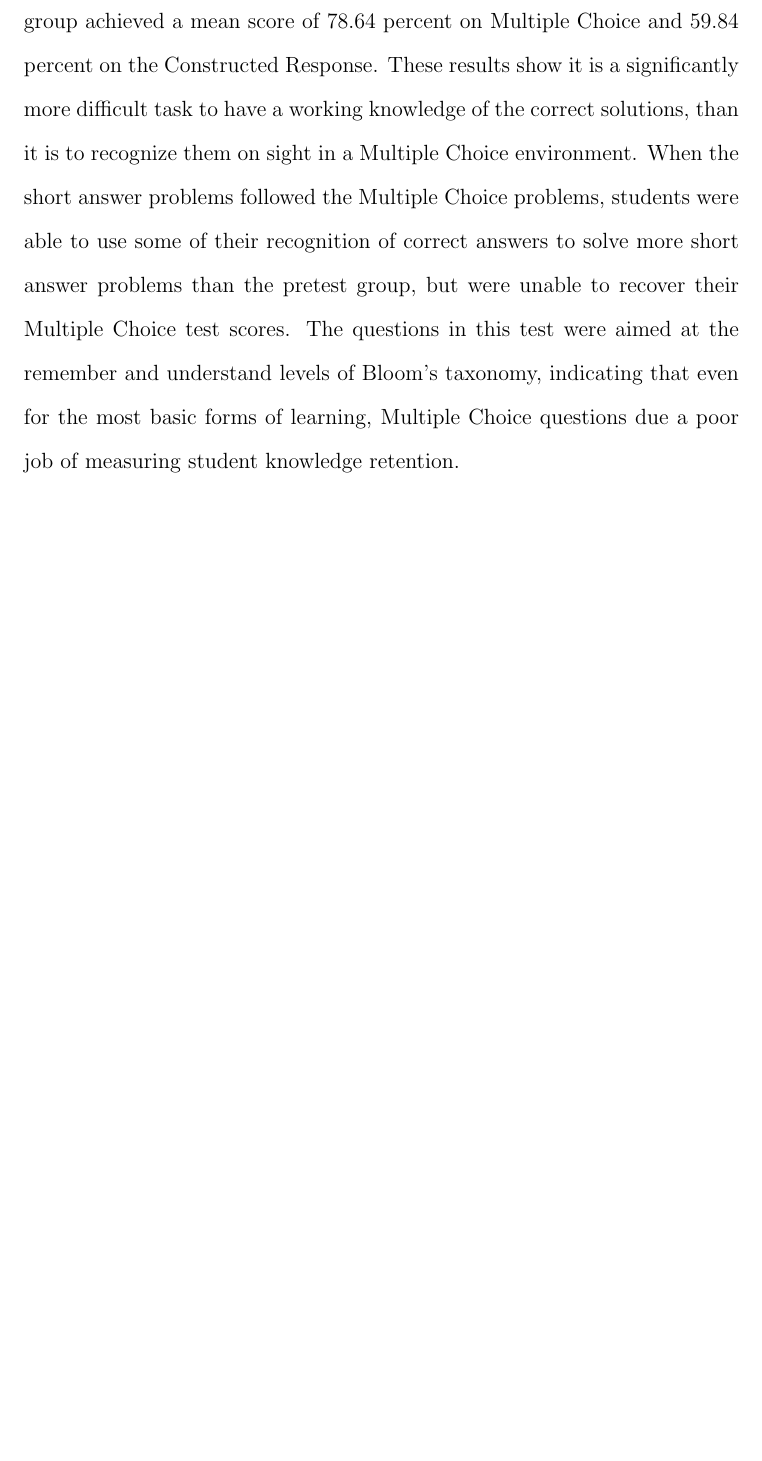
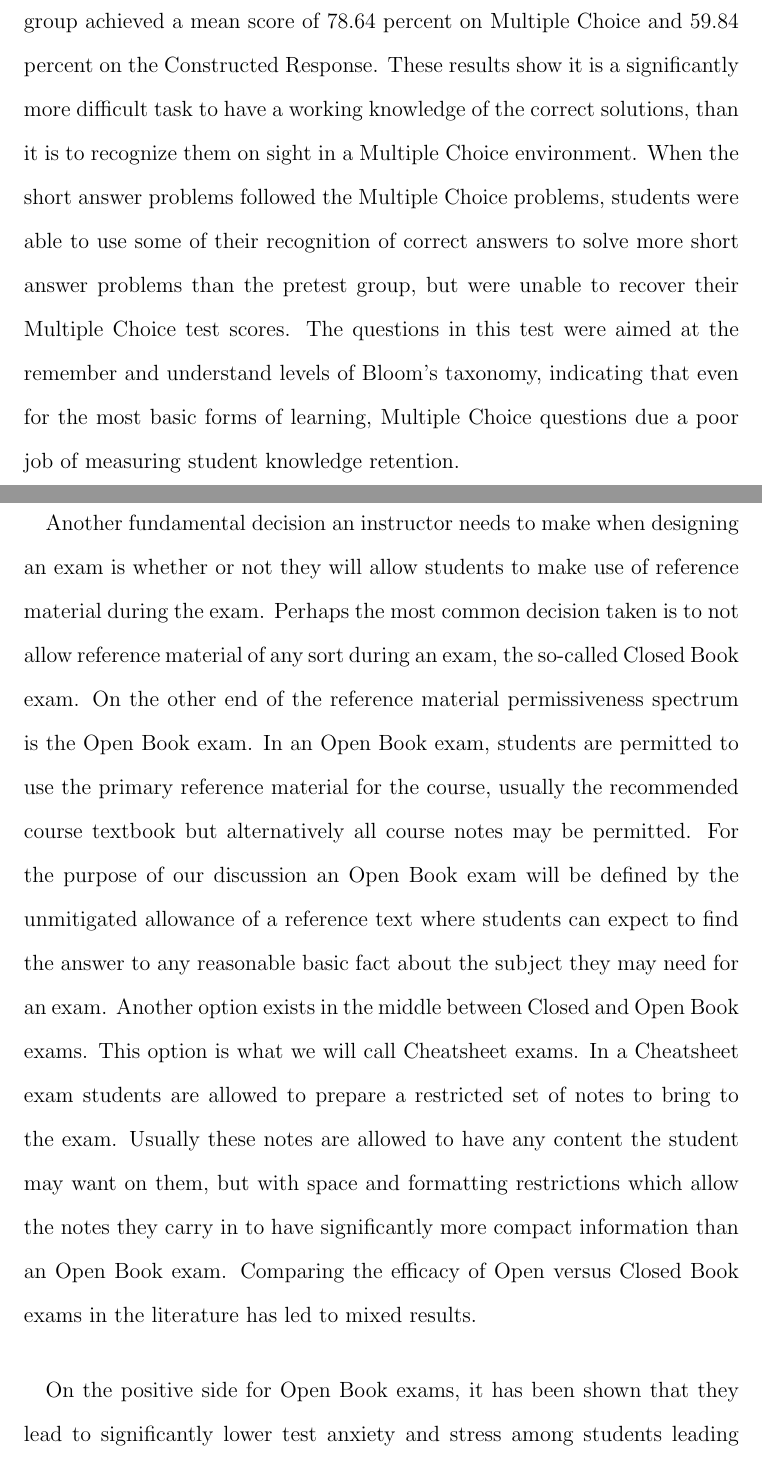
Before and after one commit to wjtoth/courses, a LaTeX paper (CUT/paper.tex): part of page 6 of 10 before the commit and two parts of pages 6 and 7 of 12 after it, the two joined at a grey line, cut so that both start at the same text, the shorter picture padded with empty space. Compiled offline with pdfLaTeX.

Commit message:
literature review on reference material in exams

```diff
--- a/CUT/paper.tex
+++ b/CUT/paper.tex
@@ -40,9 +40,14 @@ A major weakness of Multiple Choice exams is their tendency to over-estimate stu
 \paragraph{}
 The results were very strong. The mean score on short answer pretests was $34.24$ percent, followed by $77.1$ percent on the Multiple Choice exam. For the group where short answer followed the Multiple Choice exam, the student group achieved a mean score of $78.64$ percent on Multiple Choice and $59.84$ percent on the Constructed Response. These results show it is a significantly more difficult task to have a working knowledge of the correct solutions, than it is to recognize them on sight in a Multiple Choice environment. When the short answer problems followed the Multiple Choice problems, students were able to use some of their recognition of correct answers to solve more short answer problems than the pretest group, but were unable to recover their Multiple Choice test scores. The questions in this test were aimed at the remember and understand levels of Bloom's taxonomy, indicating that even for the most basic forms of learning, Multiple Choice questions due a poor job of measuring student knowledge retention.
 \subsection{Reference Material}
+\paragraph{}
+Another fundamental decision an instructor needs to make when designing an exam is whether or not they will allow students to make use of reference material during the exam. Perhaps the most common decision taken is to not allow reference material of any sort during an exam, the so-called Closed Book exam. On the other end of the reference material permissiveness spectrum is the Open Book exam. In an Open Book exam, students are permitted to use the primary reference material for the course, usually the recommended course textbook but alternatively all course notes may be permitted. For the purpose of our discussion an Open Book exam will be defined by the unmitigated allowance of a reference text where students can expect to find the answer to any reasonable basic fact about the subject they may need for an exam. Another option exists in the middle between Closed and Open Book exams. This option is what we will call Cheatsheet exams. In a Cheatsheet exam students are allowed to prepare a restricted set of notes to bring to the exam. Usually these notes are allowed to have any content the student may want on them, but with space and formatting restrictions which allow the notes they carry in to have significantly more compact information than an Open Book exam. Comparing the efficacy of Open versus Closed Book exams in the literature has led to mixed results.
+\paragraph{}
+On the positive side for Open Book exams, it has been shown that they lead to significantly lower test anxiety and stress among students leading up to the exam TODOCITE(Broyles, Cyr, and Korsen). This reduction in tension is hypothesized to lead to better study habits, such as focusing on understanding over rote memorization. It was found by (TODOCITE Weber, McBee and Krebs) that there are slight gains in student performance on Open Book exams over Closed Book exams. They also corroborate the findings of (Broyles, Cyr, and Korsen) that student test anxiety is reduced in an Open Book exam setting.
+\paragraph{}
+A study of the empirical literature on Open Book exams conducted by TODOCITE (Theophilides and Dionysiou) supports the assertions that Open Book exams lead to lower test anxiety, and less focus on memorization over understanding. But their study also shows that Open Book examinations do not lead to higher test scores, in particular where critical-thinking questions are concerned. The findings of TODOCITE (Agarwal et al.) are even more lukewarm. They find that the effect of testing on student retention is equal between Open Book and Closed Book exams. Separate studies by TODOCITE (Ioannidou) and (Boniface) found that student reliance on their permitted notes during an Open Book exam correlated with lower test scores. The findings of Ioannidou further indicate that critical-thinking questions are not effected with any statistical significance by the variable of whether an exam is Open or Closed Book. Moore and Jensen) TODOCITE found that Open Book exams diminish long term retention of material among Biology students, and promote shallow-learning study strategies. The results of TODOCITE (Heijne-Penninga) support these findings, indicating that Closed Book exams do a better job of promoting deep-learning strategies among students than Open Book Exams.
+\paragraph{}
 
-%\subsection{Frequency}
-%can include takehome
 
 \section{Oral Exams and Collaboration}\label{sec:communication}
 \subsection{Oral Exams}\label{subsec:oral}
```
